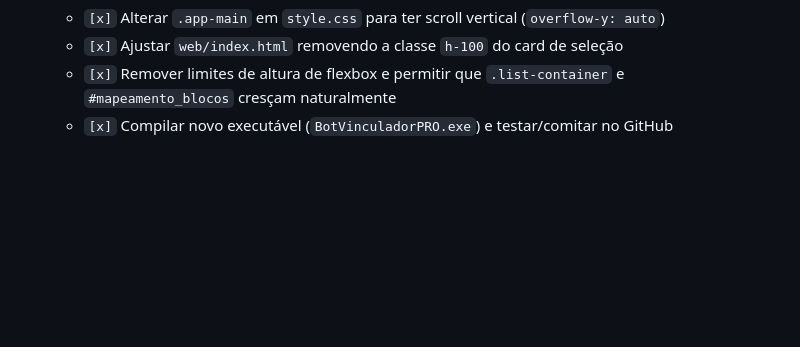
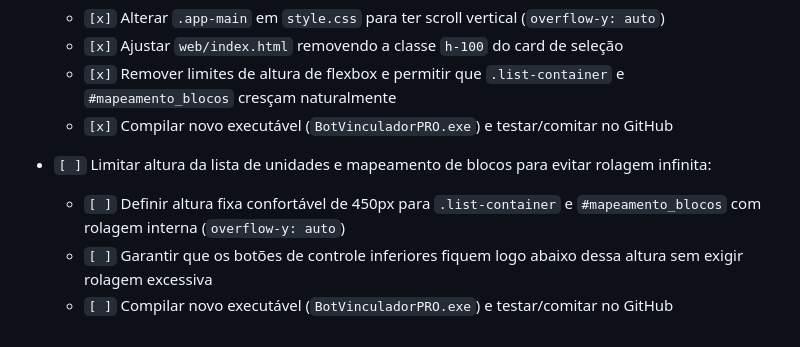
Before and after one commit to ganaplank/BOT_VINCULADOR, a Markdown page: AI_CONTEXT.md, the part around the change. GitHub-like rendering; blank space fills up the shorter version.

Commit message:
Docs: Update active task checklist in AI_CONTEXT.md with list height limitation task

```diff
--- a/AI_CONTEXT.md
+++ b/AI_CONTEXT.md
@@ -58,3 +58,8 @@ O usuário relatou que o executável gerado pelo PyInstaller está disparando av
   - `[x]` Ajustar `web/index.html` removendo a classe `h-100` do card de seleção
   - `[x]` Remover limites de altura de flexbox e permitir que `.list-container` e `#mapeamento_blocos` cresçam naturalmente
   - `[x]` Compilar novo executável (`BotVinculadorPRO.exe`) e testar/comitar no GitHub
+
+- `[ ]` Limitar altura da lista de unidades e mapeamento de blocos para evitar rolagem infinita:
+  - `[ ]` Definir altura fixa confortável de 450px para `.list-container` e `#mapeamento_blocos` com rolagem interna (`overflow-y: auto`)
+  - `[ ]` Garantir que os botões de controle inferiores fiquem logo abaixo dessa altura sem exigir rolagem excessiva
+  - `[ ]` Compilar novo executável (`BotVinculadorPRO.exe`) e testar/comitar no GitHub
```
